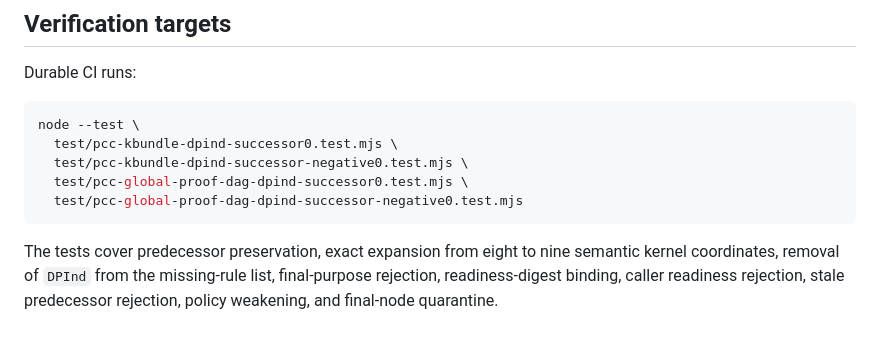
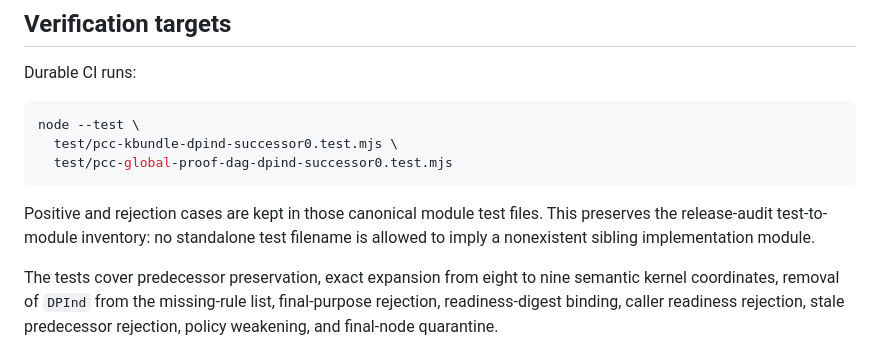
Before and after one commit to aisknab/pnp, a Markdown page: docs/semantic_kernel_phase16.md, the part around the change. Drawn GitHub-style.

Commit message:
docs: record canonical DPInd integration test layout

````diff
--- a/docs/semantic_kernel_phase16.md
+++ b/docs/semantic_kernel_phase16.md
@@ -234,10 +234,10 @@ Durable CI runs:
 ```bash
 node --test \
   test/pcc-kbundle-dpind-successor0.test.mjs \
-  test/pcc-kbundle-dpind-successor-negative0.test.mjs \
-  test/pcc-global-proof-dag-dpind-successor0.test.mjs \
-  test/pcc-global-proof-dag-dpind-successor-negative0.test.mjs
+  test/pcc-global-proof-dag-dpind-successor0.test.mjs
 ```
+
+Positive and rejection cases are kept in those canonical module test files. This preserves the release-audit test-to-module inventory: no standalone test filename is allowed to imply a nonexistent sibling implementation module.
 
 The tests cover predecessor preservation, exact expansion from eight to nine semantic kernel coordinates, removal of `DPInd` from the missing-rule list, final-purpose rejection, readiness-digest binding, caller readiness rejection, stale predecessor rejection, policy weakening, and final-node quarantine.
 
````
